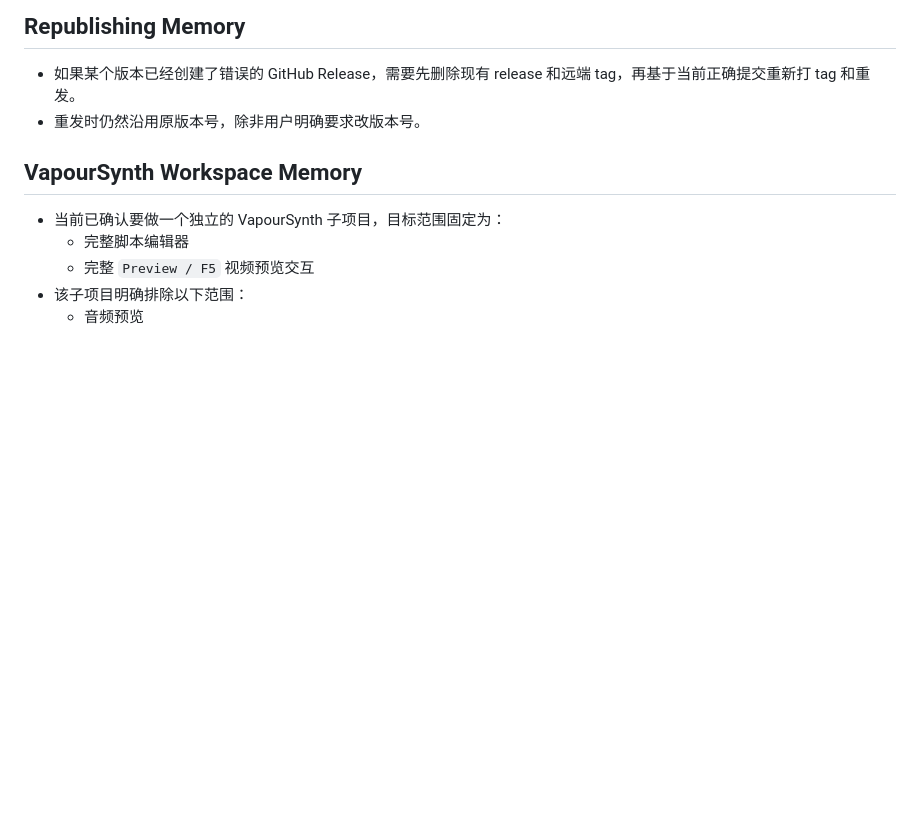
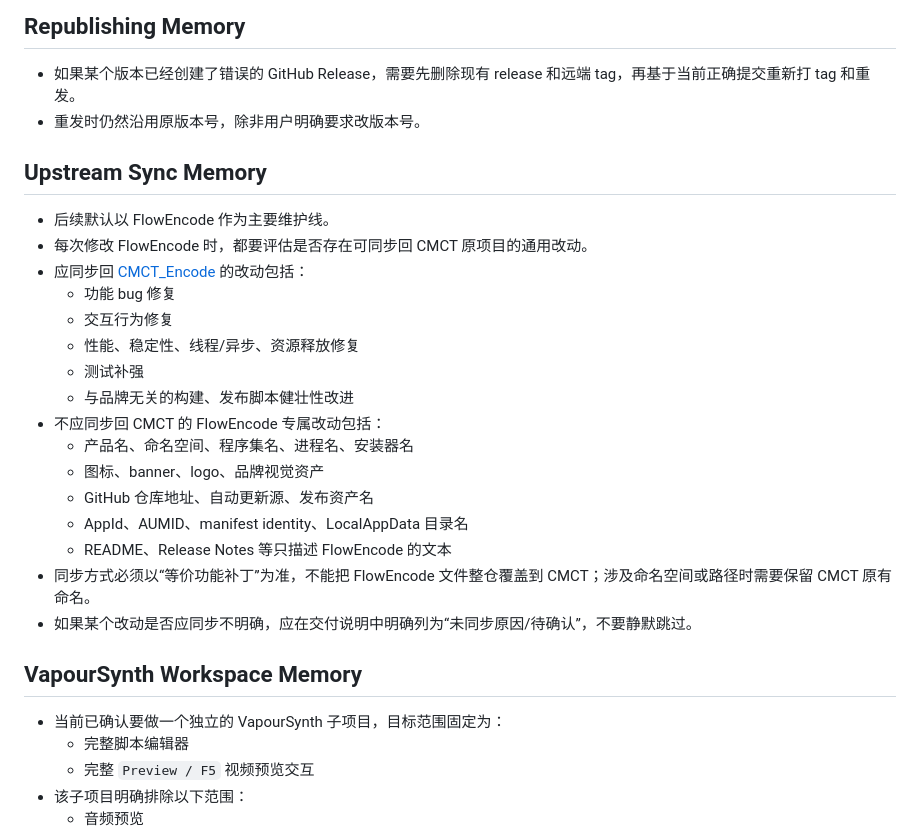
Before and after one commit to I4O8/FlowEncode, a Markdown page: docs/PROJECT_MEMORY.md, the part around the change. Drawn GitHub-style; blank space fills up the shorter version.

Commit message:
Document FlowEncode to CMCT sync policy

```diff
--- a/docs/PROJECT_MEMORY.md
+++ b/docs/PROJECT_MEMORY.md
@@ -71,6 +71,25 @@
 
 - 如果某个版本已经创建了错误的 GitHub Release，需要先删除现有 release 和远端 tag，再基于当前正确提交重新打 tag 和重发。
 - 重发时仍然沿用原版本号，除非用户明确要求改版本号。
+
+## Upstream Sync Memory
+
+- 后续默认以 FlowEncode 作为主要维护线。
+- 每次修改 FlowEncode 时，都要评估是否存在可同步回 CMCT 原项目的通用改动。
+- 应同步回 [CMCT_Encode](/D:/codex/CMCT_Encode) 的改动包括：
+  - 功能 bug 修复
+  - 交互行为修复
+  - 性能、稳定性、线程/异步、资源释放修复
+  - 测试补强
+  - 与品牌无关的构建、发布脚本健壮性改进
+- 不应同步回 CMCT 的 FlowEncode 专属改动包括：
+  - 产品名、命名空间、程序集名、进程名、安装器名
+  - 图标、banner、logo、品牌视觉资产
+  - GitHub 仓库地址、自动更新源、发布资产名
+  - AppId、AUMID、manifest identity、LocalAppData 目录名
+  - README、Release Notes 等只描述 FlowEncode 的文本
+- 同步方式必须以“等价功能补丁”为准，不能把 FlowEncode 文件整仓覆盖到 CMCT；涉及命名空间或路径时需要保留 CMCT 原有命名。
+- 如果某个改动是否应同步不明确，应在交付说明中明确列为“未同步原因/待确认”，不要静默跳过。
 
 ## VapourSynth Workspace Memory
 
```
